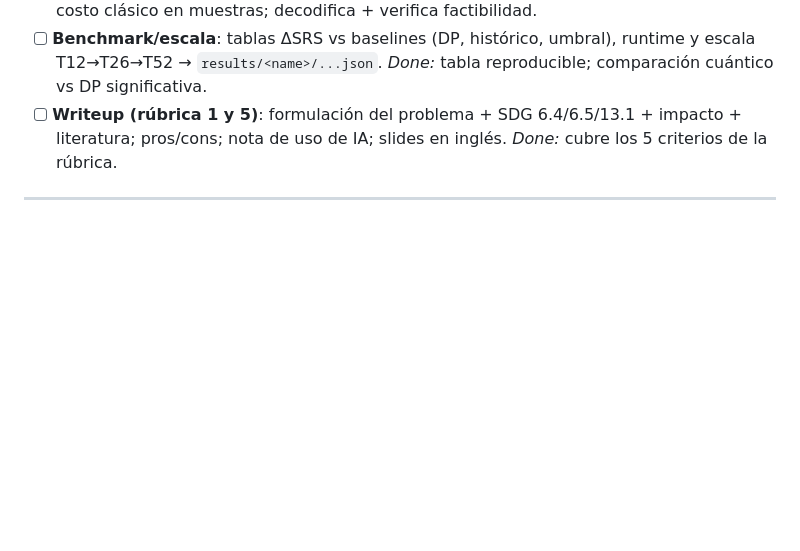
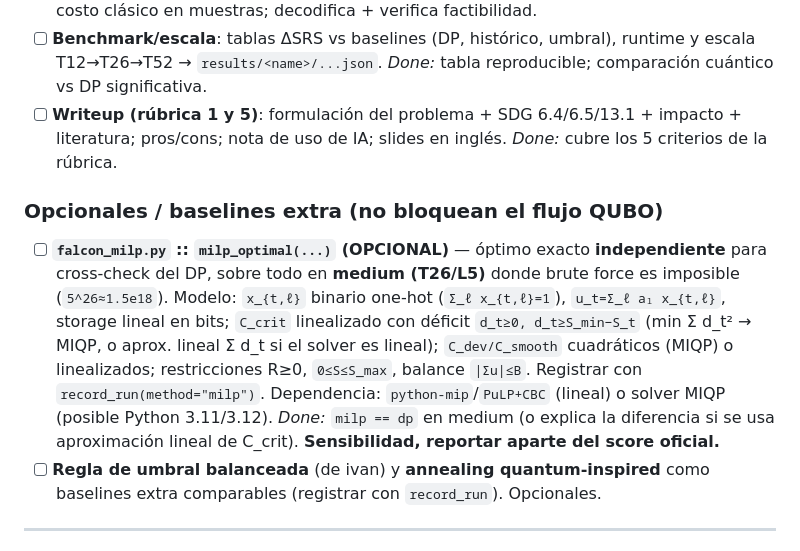
Before and after one commit to Hackathon-Puebla-2026/Equipo_04, a Markdown page: docs/SPEC_IMPLEMENTACION_QUBO.md, the part around the change. Rendered like a GitHub page; blank space fills up the shorter version.

```diff
--- a/docs/SPEC_IMPLEMENTACION_QUBO.md
+++ b/docs/SPEC_IMPLEMENTACION_QUBO.md
@@ -177,6 +177,20 @@ scripts/
 - [ ] **Writeup (rúbrica 1 y 5)**: formulación del problema + SDG 6.4/6.5/13.1 + impacto + literatura;
   pros/cons; nota de uso de IA; slides en inglés. *Done:* cubre los 5 criterios de la rúbrica.
 
+### Opcionales / baselines extra (no bloquean el flujo QUBO)
+
+- [ ] **`falcon_milp.py` :: `milp_optimal(...)` (OPCIONAL)** — óptimo exacto **independiente** para
+  cross-check del DP, sobre todo en **medium (T26/L5)** donde brute force es imposible (`5^26≈1.5e18`).
+  Modelo: `x_{t,ℓ}` binario one-hot (`Σ_ℓ x_{t,ℓ}=1`), `u_t=Σ_ℓ aₗ x_{t,ℓ}`, storage lineal en bits;
+  `C_crit` linealizado con déficit `d_t≥0, d_t≥S_min−S_t` (min Σ d_t²  →  MIQP, o aprox. lineal Σ d_t
+  si el solver es lineal); `C_dev/C_smooth` cuadráticos (MIQP) o linealizados; restricciones R≥0,
+  `0≤S≤S_max`, balance `|Σu|≤B`. Registrar con `record_run(method="milp")`. Dependencia:
+  `python-mip`/`PuLP+CBC` (lineal) o solver MIQP (posible Python 3.11/3.12). *Done:* `milp == dp` en
+  medium (o explica la diferencia si se usa aproximación lineal de C_crit). **Sensibilidad, reportar
+  aparte del score oficial.**
+- [ ] **Regla de umbral balanceada** (de ivan) y **annealing quantum-inspired** como baselines extra
+  comparables (registrar con `record_run`). Opcionales.
+
 ---
 
 ## 7. DP exacto sobre lattice (ground truth para todas las instancias)
```
Also changed, not shown: CLAUDE.md (+1 -0 lines), docs/ANALISIS_DP_Y_RESULTADOS.md (added, +99 -0 lines).
